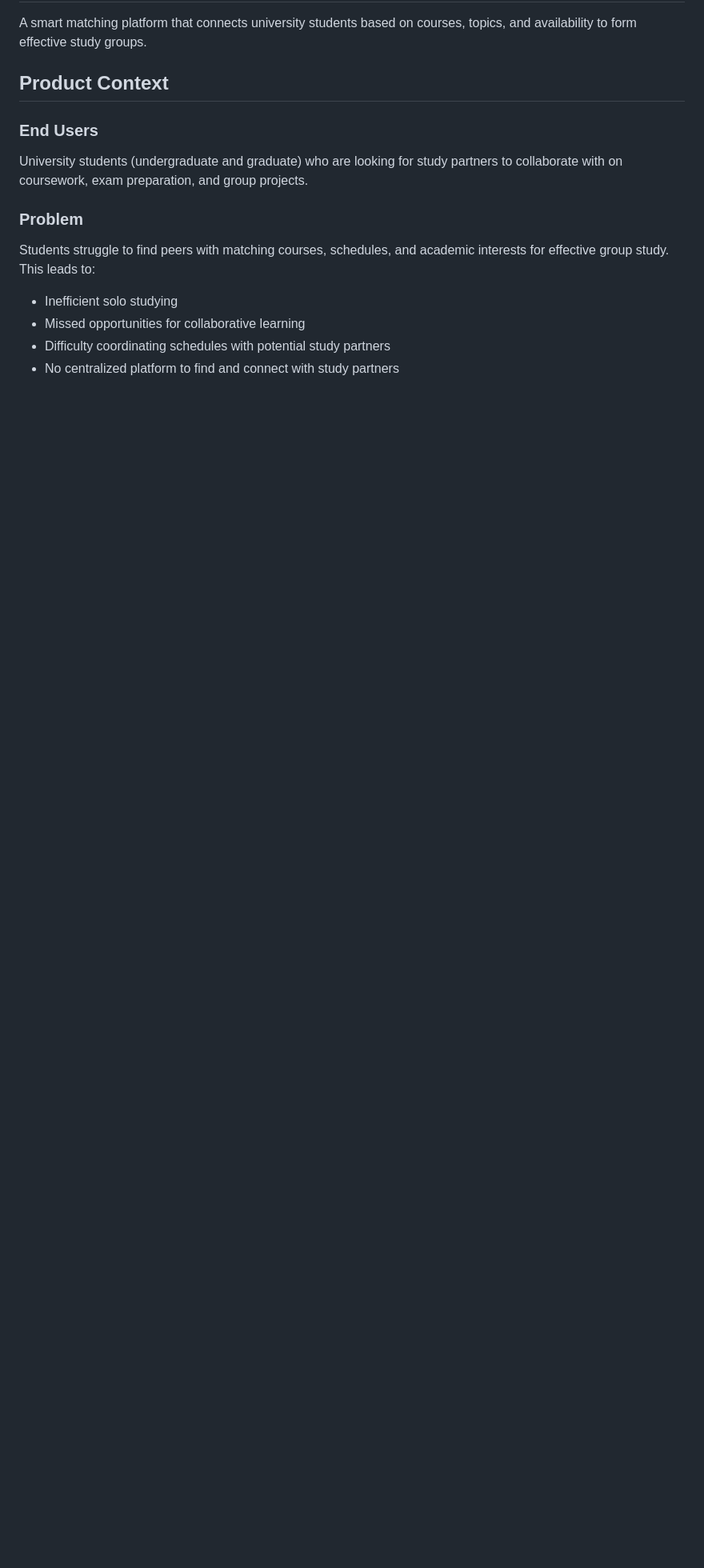
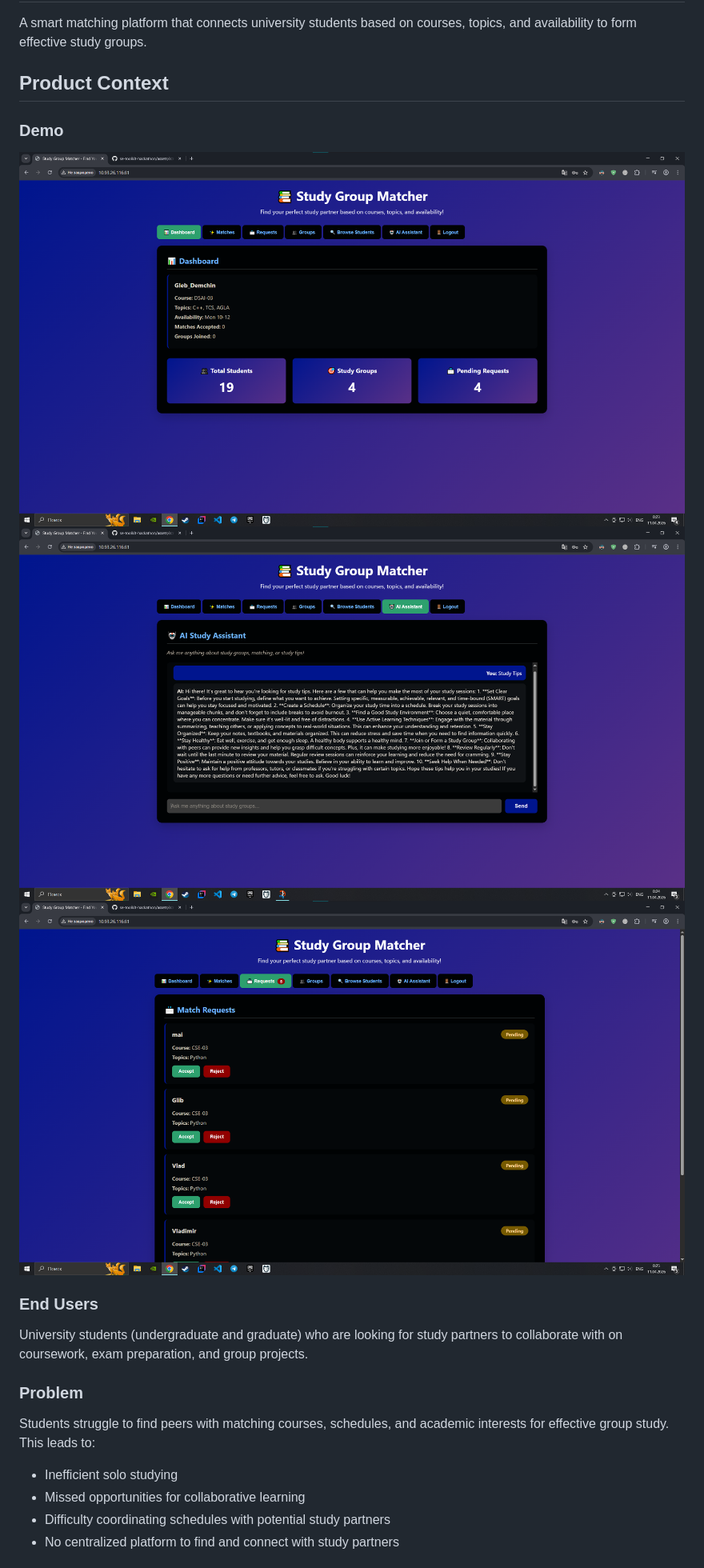
Before and after one commit to GxyzD/se-toolkit-hackathon, a Markdown page: README.md, the part around the change. Shown at 80% size. Drawn GitHub-style; blank space fills up the shorter version.

```diff
--- a/README.md
+++ b/README.md
@@ -4,6 +4,11 @@
 A smart matching platform that connects university students based on courses, topics, and availability to form effective study groups.
 
 ## Product Context
+
+### Demo
+![Family Shopping List Screenshot1](https://github.com/GxyzD/se-toolkit-hackathon/blob/341468b6361c2bb44599e4c46642ad893e8fa51b/assets/screenshots/%D0%A1%D0%BD%D0%B8%D0%BC%D0%BE%D0%BA%20%D1%8D%D0%BA%D1%80%D0%B0%D0%BD%D0%B0%202026-04-11%20002324.png)
+![Family Shopping List Screenshot2](https://github.com/GxyzD/se-toolkit-hackathon/blob/341468b6361c2bb44599e4c46642ad893e8fa51b/assets/screenshots/%D0%A1%D0%BD%D0%B8%D0%BC%D0%BE%D0%BA%20%D1%8D%D0%BA%D1%80%D0%B0%D0%BD%D0%B0%202026-04-11%20002411.png)
+![Family Shopping List Screenshot3](https://github.com/GxyzD/se-toolkit-hackathon/blob/341468b6361c2bb44599e4c46642ad893e8fa51b/assets/screenshots/%D0%A1%D0%BD%D0%B8%D0%BC%D0%BE%D0%BA%20%D1%8D%D0%BA%D1%80%D0%B0%D0%BD%D0%B0%202026-04-11%20002550.png)
 
 ### End Users
 
```
